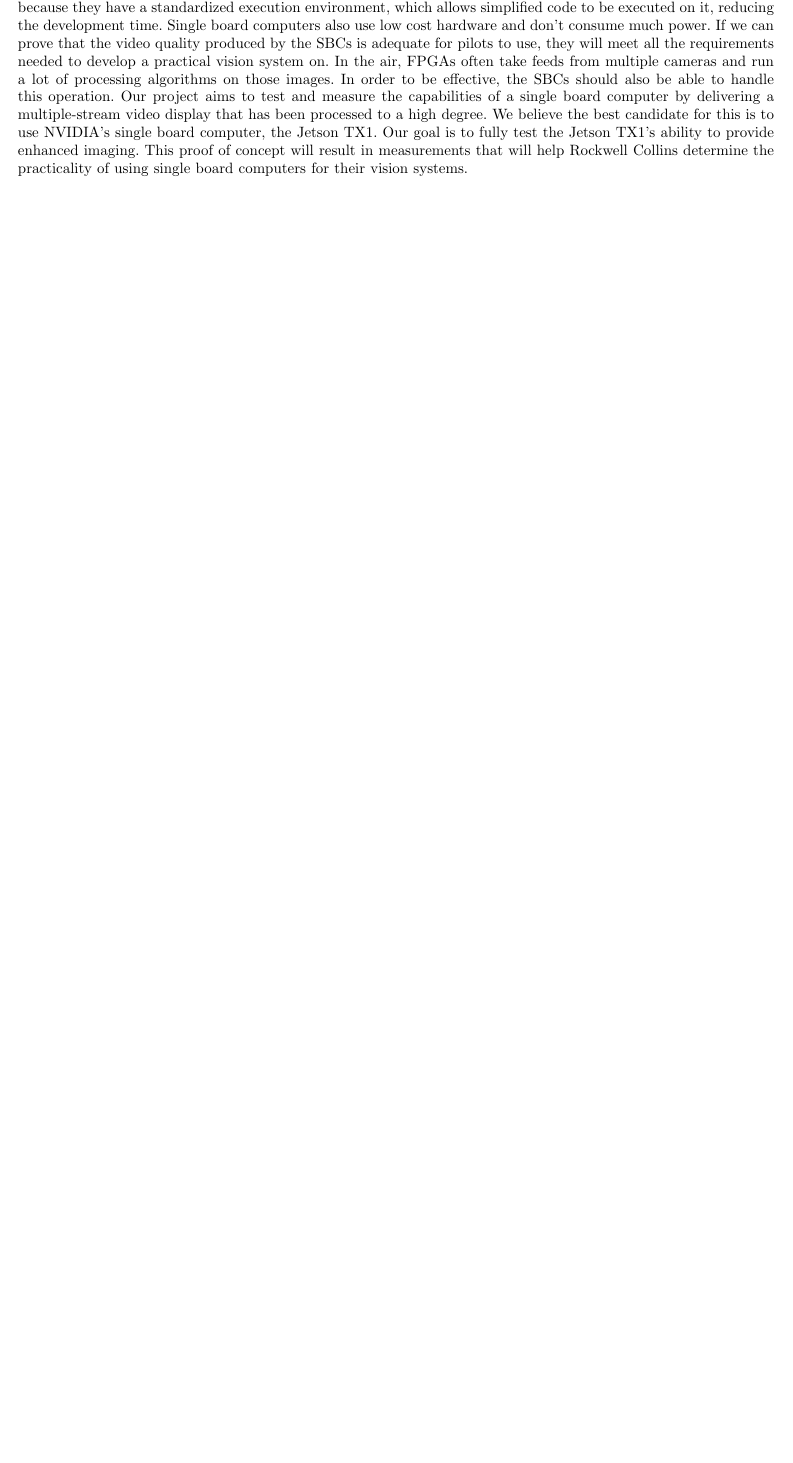
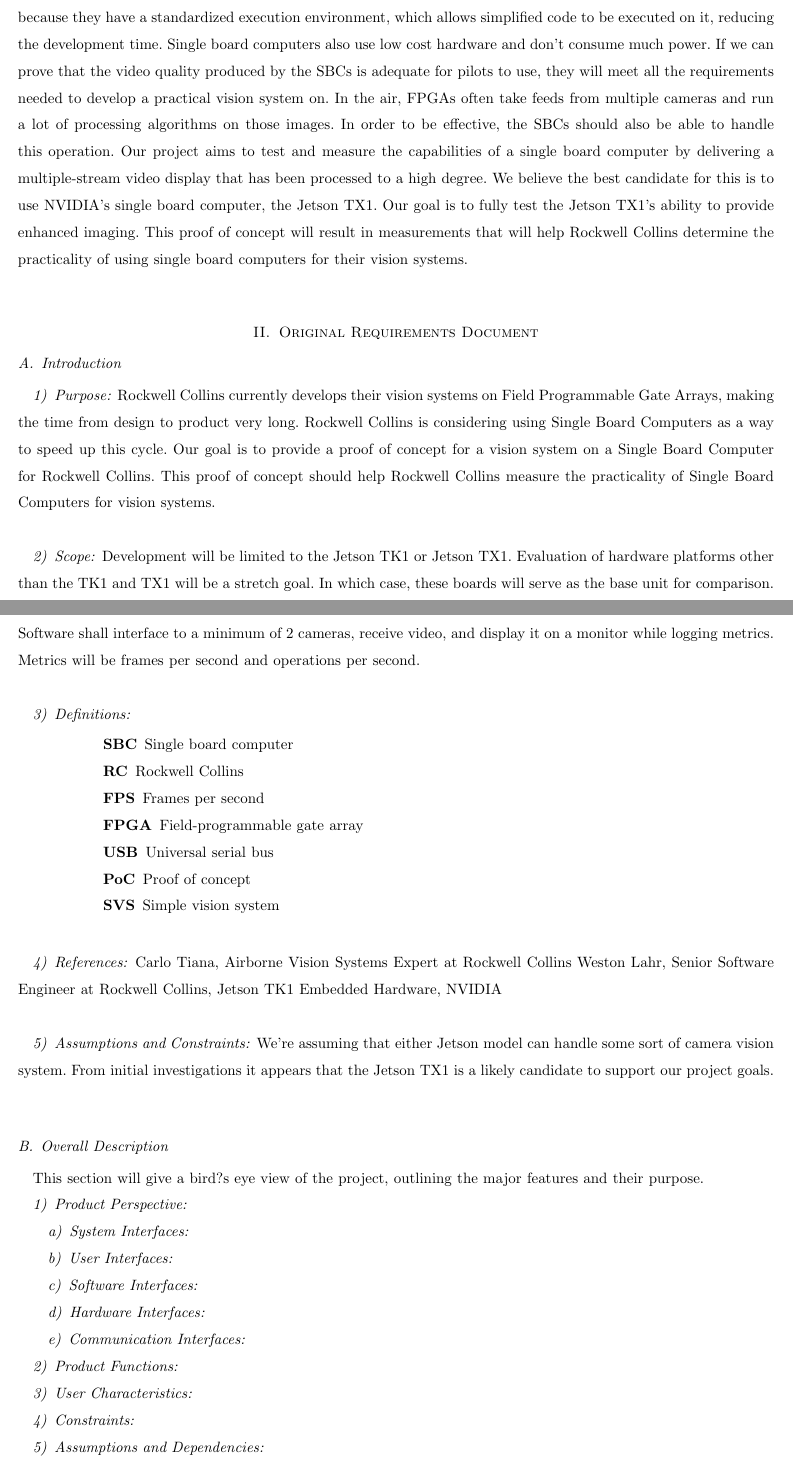
Before and after one commit to palmiteh/HawkEye_Final_Report, a LaTeX paper (HawkEye_Final_Report.tex, which reads Requirements_Doc.tex): part of page 3 of 3 before the commit and two parts of pages 3 and 4 of 5 after it, the two joined at a grey line, cut so that both start at the same text, the shorter picture padded with empty space. Compiled offline with pdfLaTeX; a missing font is replaced by an installed copy or a similar font; a LaTeX package or settings file that is missing is left out.

Commit message:
Created requirements_doc.tex and input it into main doc; began transcribing req doc over

```diff
--- a/HawkEye_Final_Report.tex
+++ b/HawkEye_Final_Report.tex
@@ -1,4 +1,4 @@
-\documentclass[letterpaper,10pt,titlepage]{IEEEtran}
+\documentclass[letterpaper, onecolumn,10pt,draftclsnofoot]{IEEEtran}
 \usepackage{lipsum}
 \usepackage{graphicx}
 \usepackage{amssymb}
@@ -107,6 +107,8 @@
    %About clients roles and who they were, team members and our roles%
 
 
+\section{Original Requirements Document}
+   \input{Requirements_Doc.tex}
 
 
 \end{document}
--- /dev/null
+++ b/Requirements_Doc.tex
@@ -0,0 +1,41 @@
+\subsection{Introduction}
+\subsubsection{Purpose}
+Rockwell Collins currently develops their vision systems on Field Programmable Gate Arrays, making the time from design to product very long.  Rockwell Collins is considering using Single Board Computers as a way to speed up this cycle.
+Our goal is to provide a proof of concept for a vision system on a Single Board Computer for Rockwell Collins. This proof of concept should help Rockwell Collins measure the practicality of Single Board Computers for vision systems.\\
+
+\subsubsection{Scope}
+Development will be limited to the Jetson TK1 or Jetson TX1. Evaluation of hardware platforms other than the TK1 and TX1 will be a stretch goal. In which case, these boards will serve as the base unit for comparison. Software shall interface to a minimum of 2 cameras, receive video, and display it on a monitor while logging metrics. Metrics will be frames per second and operations per second.\\
+
+\subsubsection{Definitions}
+\begin{description}[leftmargin=2cm,labelindent=2cm]
+	\item [SBC] Single board computer
+	\item [RC] Rockwell Collins
+	\item [FPS] Frames per second
+	\item [FPGA] Field-programmable gate array
+	\item [USB] Universal serial bus
+	\item [PoC] Proof of concept
+	\item [SVS] Simple vision system\\
+\end{description}
+
+\subsubsection{References}
+Carlo Tiana, Airborne Vision Systems Expert at Rockwell Collins
+Weston Lahr, Senior Software Engineer at Rockwell Collins,
+Jetson TK1 Embedded Hardware, NVIDIA\\
+
+\subsubsection{Assumptions and Constraints}
+We're assuming that either Jetson model can handle some sort of camera vision system. From initial investigations it appears that the Jetson TX1 is a likely candidate to support our project goals.\\
+
+
+\subsection{Overall Description}
+This section will give a bird?s eye view of the project, outlining the major features and their purpose.
+\subsubsection{Product Perspective}
+  \paragraph{System Interfaces}
+  \paragraph{User Interfaces}
+  \paragraph{Software Interfaces}
+  \paragraph{Hardware Interfaces}
+  \paragraph{Communication Interfaces}
+\subsubsection{Product Functions}
+\subsubsection{User Characteristics}
+\subsubsection{Constraints}
+\subsubsection{Assumptions and Dependencies}
+\subsubsection{Apportioning of Requirements}
```
Also changed, not shown: HawkEye_Final_Report.tex (12 more changed lines), Requirements_Doc.tex (11 more changed lines).
